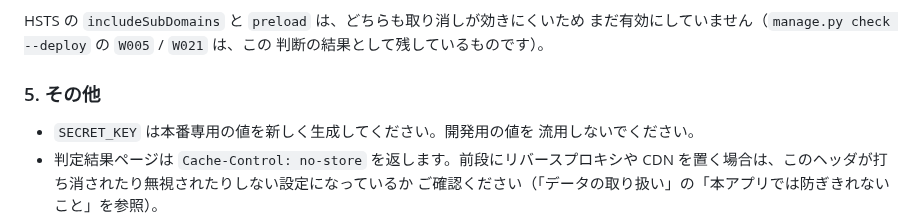
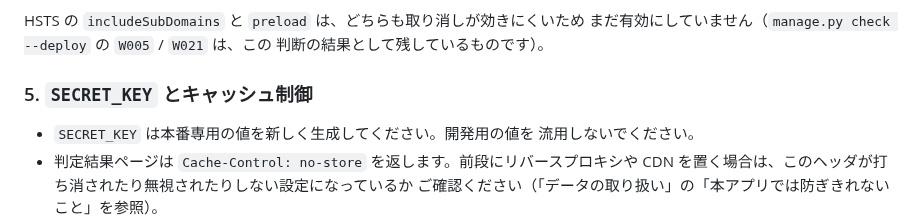
Before and after one commit to Friendly-Wisteria/byte-judge, a Markdown page: README.md, the part around the change. Drawn GitHub-style.

Commit message:
docs: 「5. その他」を中身の分かる見出しにする
SECRET_KEY の再生成とキャッシュ制御の2点を扱う節だが、見出しから内容が読めず、
目次から探せなかった。

Co-Authored-By: Claude Opus 5 <noreply@anthropic.com>

```diff
--- a/README.md
+++ b/README.md
@@ -391,7 +391,7 @@ HSTS の `includeSubDomains` と `preload` は、どちらも取り消しが効
 まだ有効にしていません（`manage.py check --deploy` の `W005` / `W021` は、この
 判断の結果として残しているものです）。
 
-### 5. その他
+### 5. `SECRET_KEY` とキャッシュ制御
 
 - `SECRET_KEY` は本番専用の値を新しく生成してください。開発用の値を
   流用しないでください。
```
